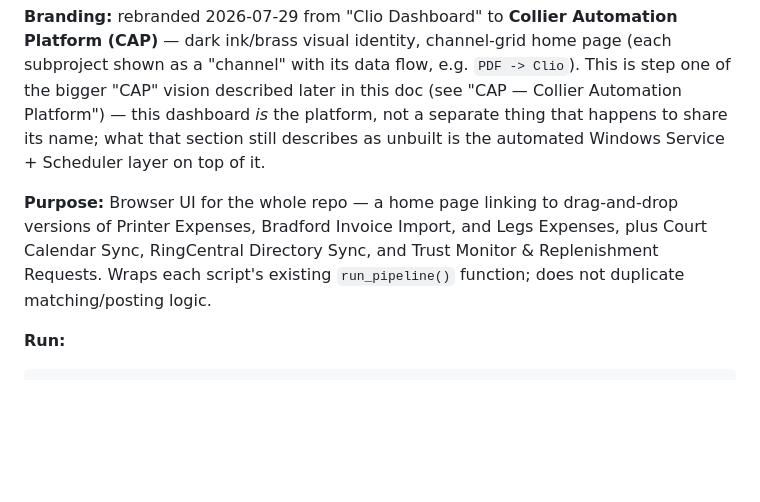
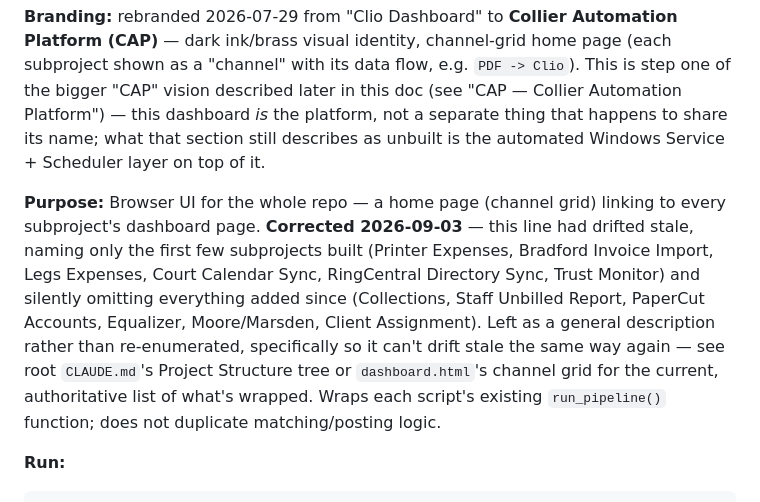
Before and after one commit to tcwalker5/clio, a Markdown page: src/web/CLAUDE.md, the part around the change. Drawn GitHub-style; blank space fills up the shorter version.

```diff
--- a/src/web/CLAUDE.md
+++ b/src/web/CLAUDE.md
@@ -16,10 +16,16 @@ Automation Platform") — this dashboard *is* the platform, not a separate thing
 happens to share its name; what that section still describes as unbuilt is the
 automated Windows Service + Scheduler layer on top of it.
 
-**Purpose:** Browser UI for the whole repo — a home page linking to drag-and-drop
-versions of Printer Expenses, Bradford Invoice Import, and Legs Expenses, plus Court
-Calendar Sync, RingCentral Directory Sync, and Trust Monitor & Replenishment
-Requests. Wraps each script's existing `run_pipeline()` function; does not duplicate
+**Purpose:** Browser UI for the whole repo — a home page (channel grid) linking to
+every subproject's dashboard page. **Corrected 2026-09-03** — this line had drifted
+stale, naming only the first few subprojects built (Printer Expenses, Bradford
+Invoice Import, Legs Expenses, Court Calendar Sync, RingCentral Directory Sync, Trust
+Monitor) and silently omitting everything added since (Collections, Staff Unbilled
+Report, PaperCut Accounts, Equalizer, Moore/Marsden, Client Assignment). Left as a
+general description rather than re-enumerated, specifically so it can't drift stale
+the same way again — see root `CLAUDE.md`'s Project Structure tree or
+`dashboard.html`'s channel grid for the current, authoritative list of what's wrapped.
+Wraps each script's existing `run_pipeline()` function; does not duplicate
 matching/posting logic.
 
 **Run:**
```
Also changed, not shown: CLAUDE.md (+3 -1 lines), reference/client-assignment.md (added, +108 -0 lines).
